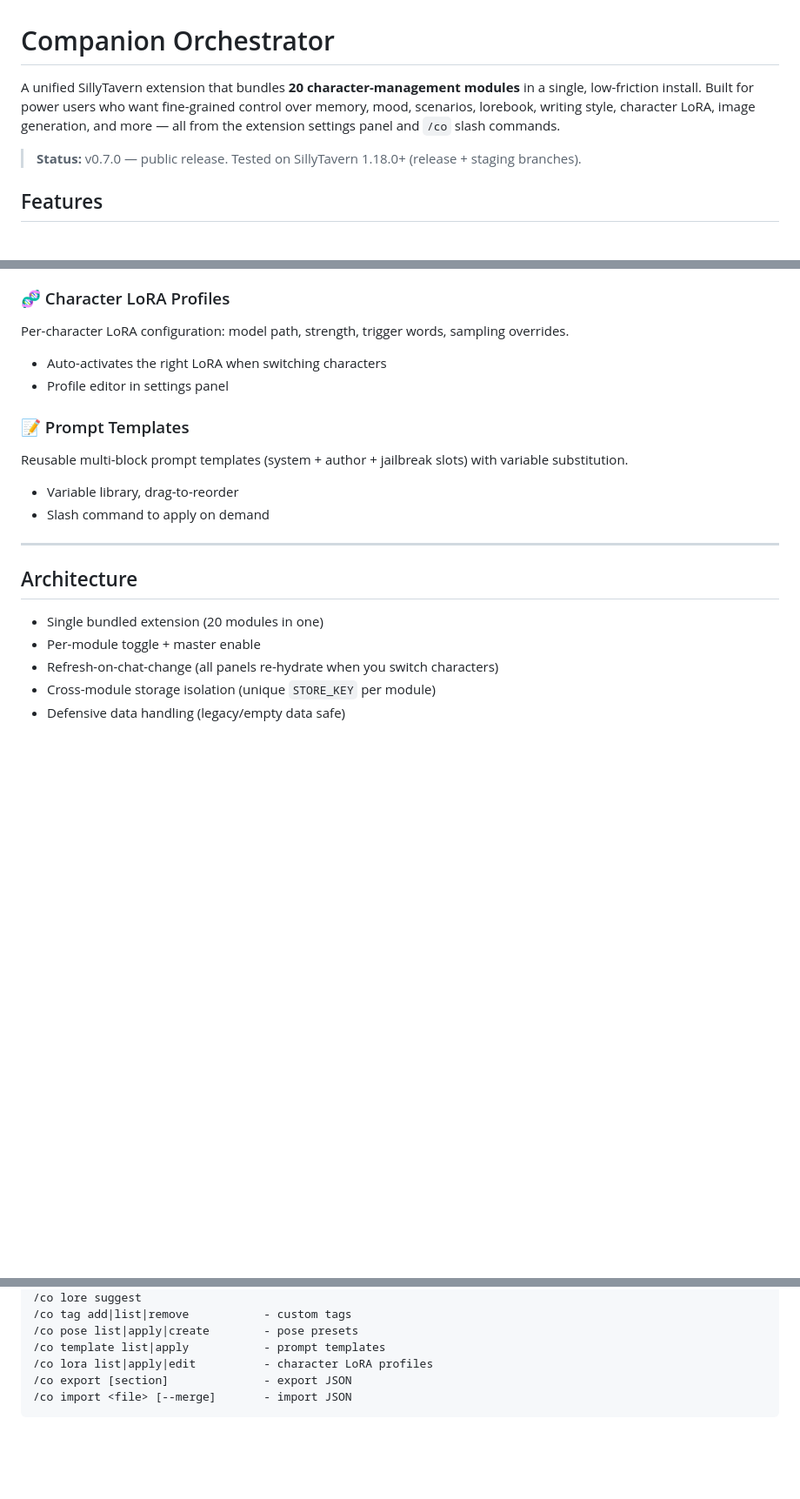
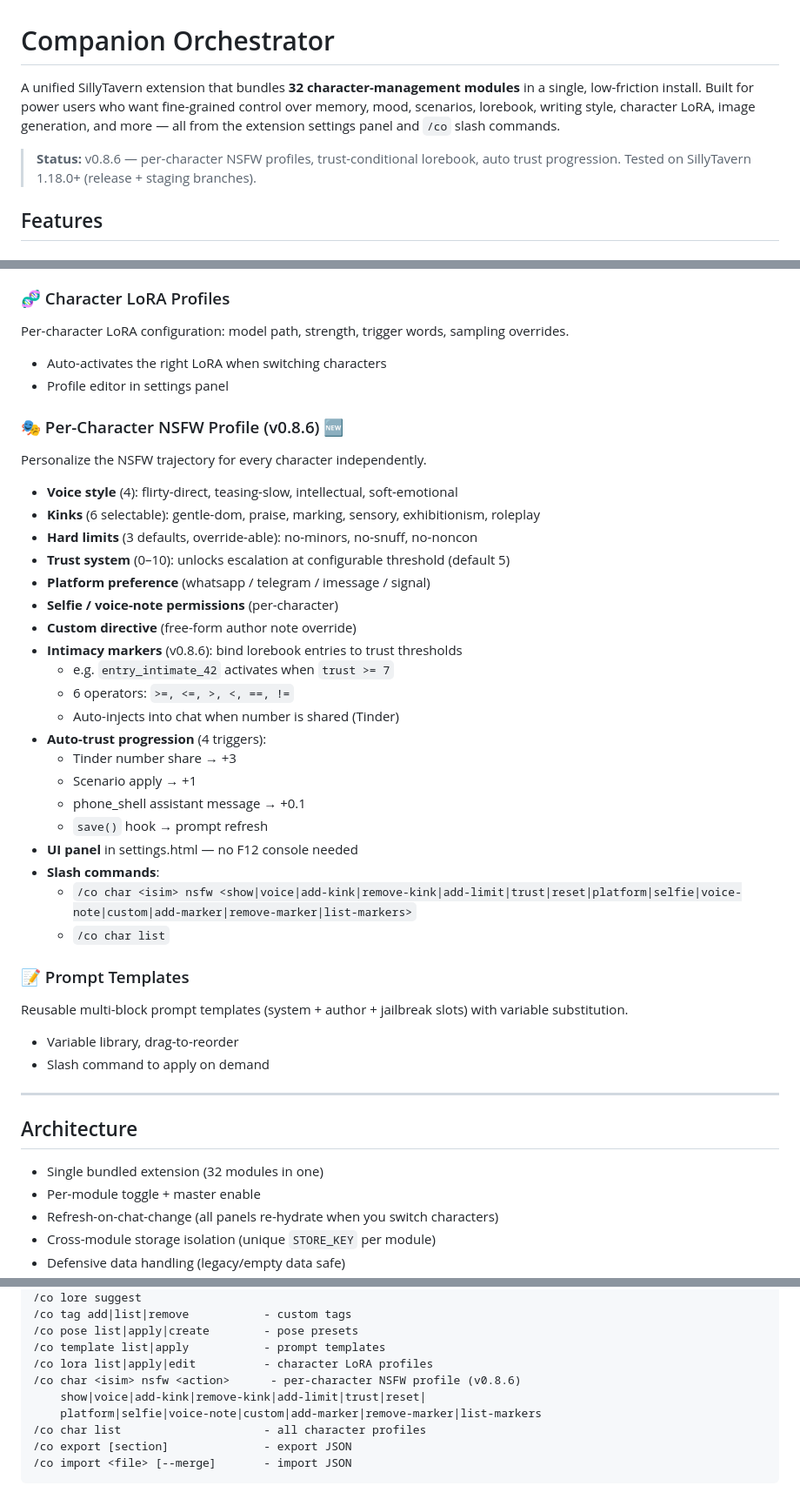
Before and after one commit to blabchief-blip/sillytavern-companion-orchestrator, a Markdown page: README.md, 3 parts joined by grey strips. Shown at 87% size. GitHub-like rendering; blank space fills up the shorter version.

Commit message:
docs(README): v0.8.6 update — per-character NSFW profile, 32 modules, 745 tests
User 'sabaha kadar geliştir' → docs cleanup. README güncellendi:
- Status: v0.7.0 → v0.8.6
- Module count: 20 → 32
- Test coverage: 745 tests
- New 'Per-Character NSFW Profile' section with all v0.8.6 features
- /co char nsfw 13 sub-actions slash command listed

Co-Authored-By: Claude Opus 4.8 <noreply@anthropic.com>

````diff
--- a/README.md
+++ b/README.md
@@ -1,8 +1,8 @@
 # Companion Orchestrator
 
-A unified SillyTavern extension that bundles **20 character-management modules** in a single, low-friction install. Built for power users who want fine-grained control over memory, mood, scenarios, lorebook, writing style, character LoRA, image generation, and more — all from the extension settings panel and `/co` slash commands.
+A unified SillyTavern extension that bundles **32 character-management modules** in a single, low-friction install. Built for power users who want fine-grained control over memory, mood, scenarios, lorebook, writing style, character LoRA, image generation, and more — all from the extension settings panel and `/co` slash commands.
 
-> **Status:** v0.7.0 — public release. Tested on SillyTavern 1.18.0+ (release + staging branches).
+> **Status:** v0.8.6 — per-character NSFW profiles, trust-conditional lorebook, auto trust progression. Tested on SillyTavern 1.18.0+ (release + staging branches).
 
 ## Features
 
@@ -114,6 +114,29 @@ Per-character LoRA configuration: model path, strength, trigger words, sampling
 - Auto-activates the right LoRA when switching characters
 - Profile editor in settings panel
 
+### 🎭 Per-Character NSFW Profile (v0.8.6) 🆕
+Personalize the NSFW trajectory for every character independently.
+- **Voice style** (4): flirty-direct, teasing-slow, intellectual, soft-emotional
+- **Kinks** (6 selectable): gentle-dom, praise, marking, sensory, exhibitionism, roleplay
+- **Hard limits** (3 defaults, override-able): no-minors, no-snuff, no-noncon
+- **Trust system** (0–10): unlocks escalation at configurable threshold (default 5)
+- **Platform preference** (whatsapp / telegram / imessage / signal)
+- **Selfie / voice-note permissions** (per-character)
+- **Custom directive** (free-form author note override)
+- **Intimacy markers** (v0.8.6): bind lorebook entries to trust thresholds
+  - e.g. `entry_intimate_42` activates when `trust >= 7`
+  - 6 operators: `>=, <=, >, <, ==, !=`
+  - Auto-injects into chat when number is shared (Tinder)
+- **Auto-trust progression** (4 triggers):
+  - Tinder number share → +3
+  - Scenario apply → +1
+  - phone_shell assistant message → +0.1
+  - `save()` hook → prompt refresh
+- **UI panel** in settings.html — no F12 console needed
+- **Slash commands**:
+  - `/co char <isim> nsfw <show|voice|add-kink|remove-kink|add-limit|trust|reset|platform|selfie|voice-note|custom|add-marker|remove-marker|list-markers>`
+  - `/co char list`
+
 ### 📝 Prompt Templates
 Reusable multi-block prompt templates (system + author + jailbreak slots) with variable substitution.
 - Variable library, drag-to-reorder
@@ -123,7 +146,7 @@ Reusable multi-block prompt templates (system + author + jailbreak slots) with v
 
 ## Architecture
 
-- Single bundled extension (20 modules in one)
+- Single bundled extension (32 modules in one)
 - Per-module toggle + master enable
 - Refresh-on-chat-change (all panels re-hydrate when you switch characters)
 - Cross-module storage isolation (unique `STORE_KEY` per module)
@@ -161,6 +184,10 @@ All modules are reachable via the `/co` (alias `/companion`) slash command. Use
 /co pose list|apply|create        - pose presets
 /co template list|apply           - prompt templates
 /co lora list|apply|edit          - character LoRA profiles
+/co char <isim> nsfw <action>      - per-character NSFW profile (v0.8.6)
+    show|voice|add-kink|remove-kink|add-limit|trust|reset|
+    platform|selfie|voice-note|custom|add-marker|remove-marker|list-markers
+/co char list                     - all character profiles
 /co export [section]              - export JSON
 /co import <file> [--merge]       - import JSON
 ```
````
Also changed, not shown: other parts of README.md (+2 -0 lines).
